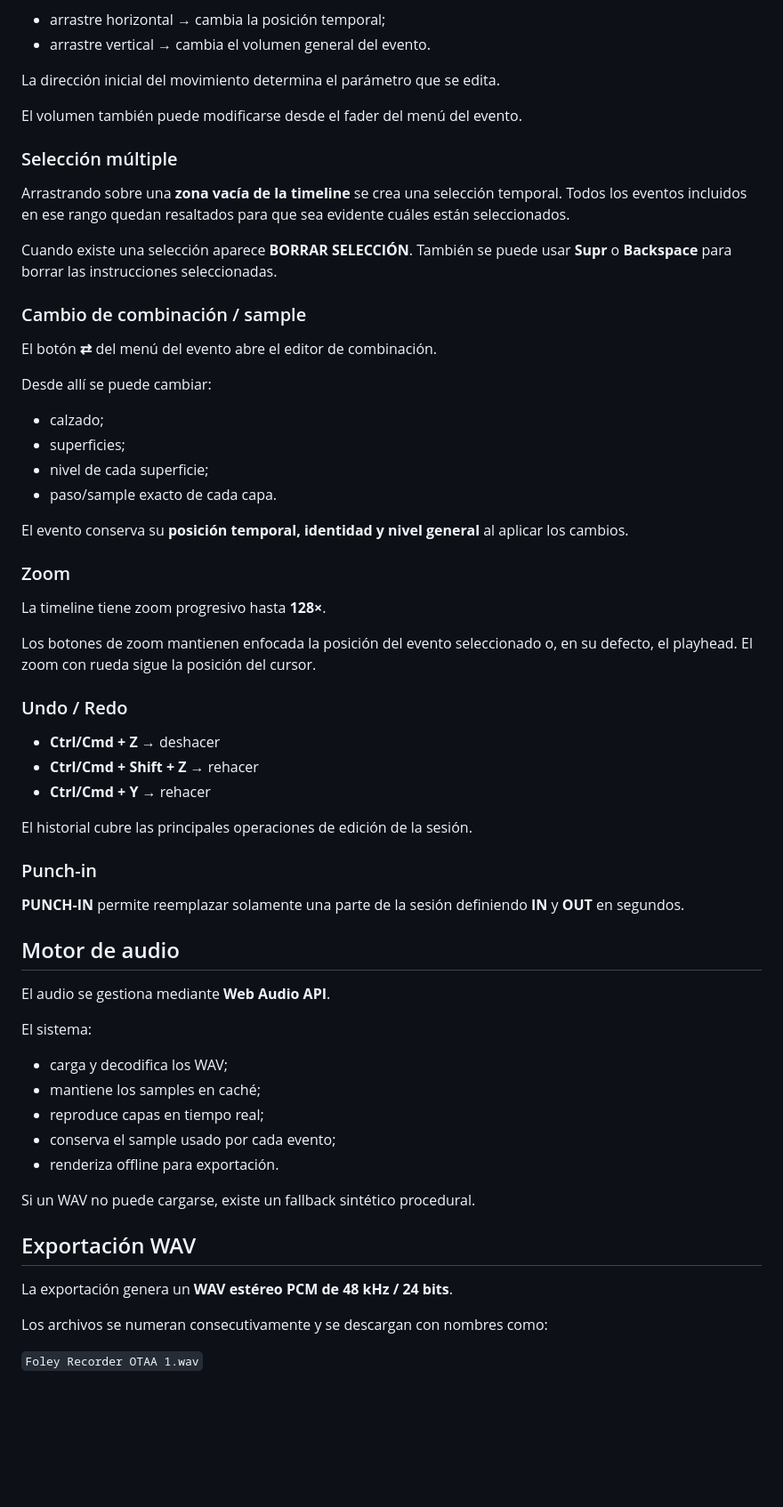
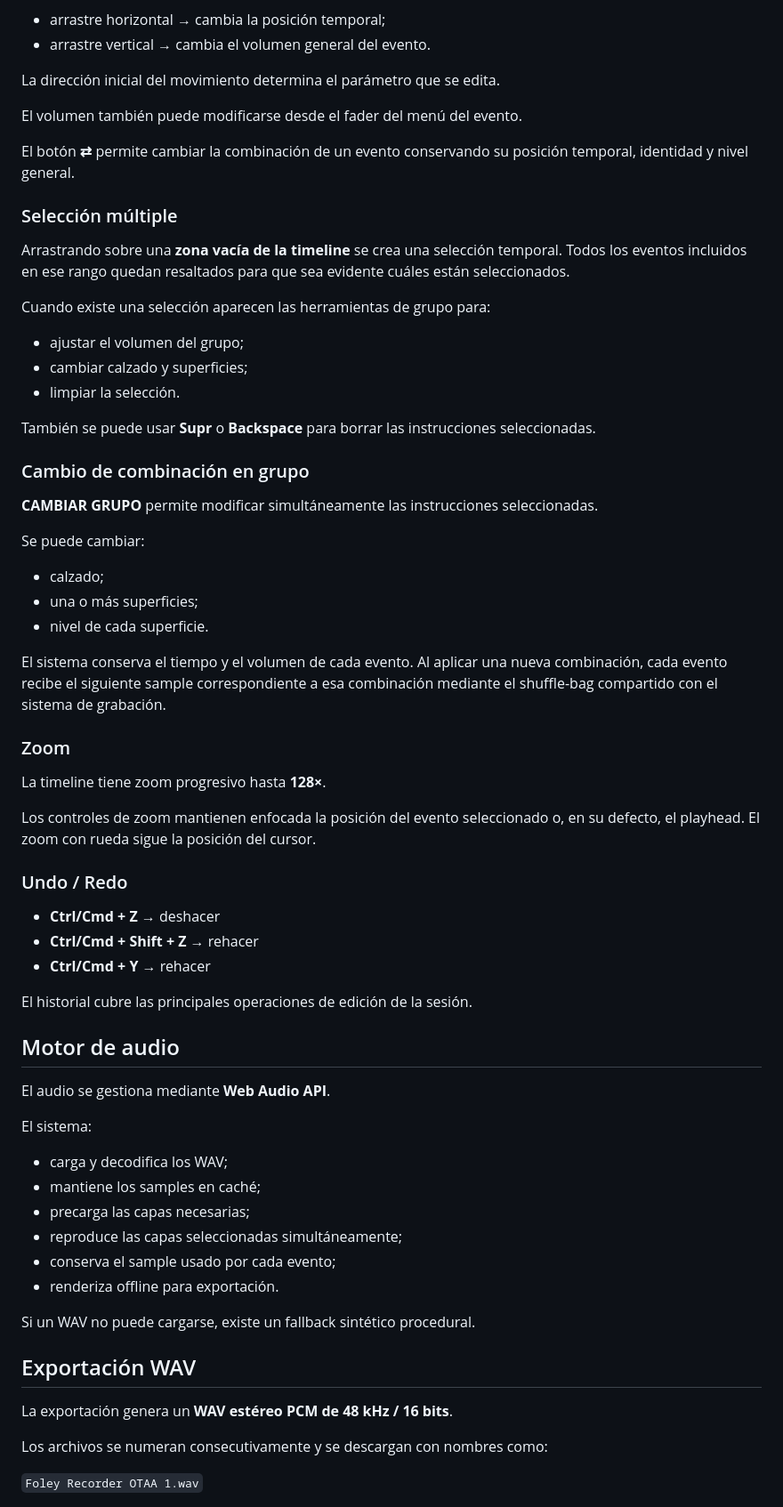
Before and after one commit to rna198456/OTAA_FOLEY, a Markdown page: README.md, the part around one of its changes. Shown at 89% size. Rendered like a GitHub page; blank space fills up the shorter version.

Commit message:
Update README to match current Foley Recorder workflow

```diff
--- a/README.md
+++ b/README.md
@@ -72,30 +87,37 @@ La dirección inicial del movimiento determina el parámetro que se edita.
 
 El volumen también puede modificarse desde el fader del menú del evento.
 
+El botón **⇄** permite cambiar la combinación de un evento conservando su posición temporal, identidad y nivel general.
+
 ### Selección múltiple
 
 Arrastrando sobre una **zona vacía de la timeline** se crea una selección temporal. Todos los eventos incluidos en ese rango quedan resaltados para que sea evidente cuáles están seleccionados.
 
-Cuando existe una selección aparece **BORRAR SELECCIÓN**. También se puede usar **Supr** o **Backspace** para borrar las instrucciones seleccionadas.
+Cuando existe una selección aparecen las herramientas de grupo para:
 
-### Cambio de combinación / sample
+- ajustar el volumen del grupo;
+- cambiar calzado y superficies;
+- limpiar la selección.
 
-El botón **⇄** del menú del evento abre el editor de combinación.
+También se puede usar **Supr** o **Backspace** para borrar las instrucciones seleccionadas.
 
-Desde allí se puede cambiar:
+### Cambio de combinación en grupo
+
+**CAMBIAR GRUPO** permite modificar simultáneamente las instrucciones seleccionadas.
+
+Se puede cambiar:
 
 - calzado;
-- superficies;
-- nivel de cada superficie;
-- paso/sample exacto de cada capa.
+- una o más superficies;
+- nivel de cada superficie.
 
-El evento conserva su **posición temporal, identidad y nivel general** al aplicar los cambios.
+El sistema conserva el tiempo y el volumen de cada evento. Al aplicar una nueva combinación, cada evento recibe el siguiente sample correspondiente a esa combinación mediante el shuffle-bag compartido con el sistema de grabación.
 
 ### Zoom
 
 La timeline tiene zoom progresivo hasta **128×**.
 
-Los botones de zoom mantienen enfocada la posición del evento seleccionado o, en su defecto, el playhead. El zoom con rueda sigue la posición del cursor.
+Los controles de zoom mantienen enfocada la posición del evento seleccionado o, en su defecto, el playhead. El zoom con rueda sigue la posición del cursor.
 
 ### Undo / Redo
 
@@ -105,10 +127,6 @@ Los botones de zoom mantienen enfocada la posición del evento seleccionado o, e
 
 El historial cubre las principales operaciones de edición de la sesión.
 
-### Punch-in
-
-**PUNCH-IN** permite reemplazar solamente una parte de la sesión definiendo **IN** y **OUT** en segundos.
-
 ## Motor de audio
 
 El audio se gestiona mediante **Web Audio API**.
@@ -117,7 +135,8 @@ El sistema:
 
 - carga y decodifica los WAV;
 - mantiene los samples en caché;
-- reproduce capas en tiempo real;
+- precarga las capas necesarias;
+- reproduce las capas seleccionadas simultáneamente;
 - conserva el sample usado por cada evento;
 - renderiza offline para exportación.
 
@@ -125,7 +144,7 @@ Si un WAV no puede cargarse, existe un fallback sintético procedural.
 
 ## Exportación WAV
 
-La exportación genera un **WAV estéreo PCM de 48 kHz / 24 bits**.
+La exportación genera un **WAV estéreo PCM de 48 kHz / 16 bits**.
 
 Los archivos se numeran consecutivamente y se descargan con nombres como:
 
```
Also changed, not shown: other parts of README.md (+24 -5 lines).
